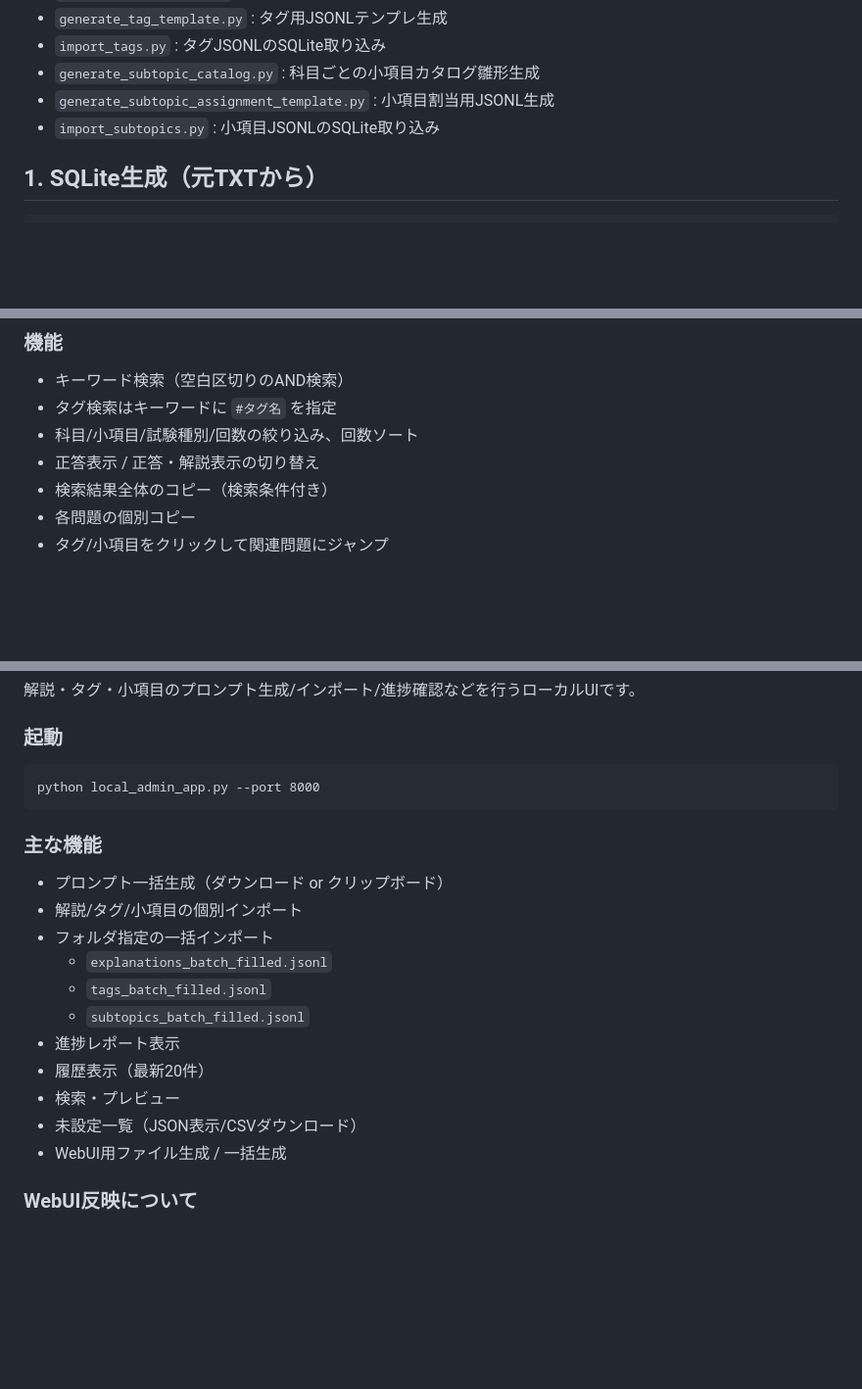
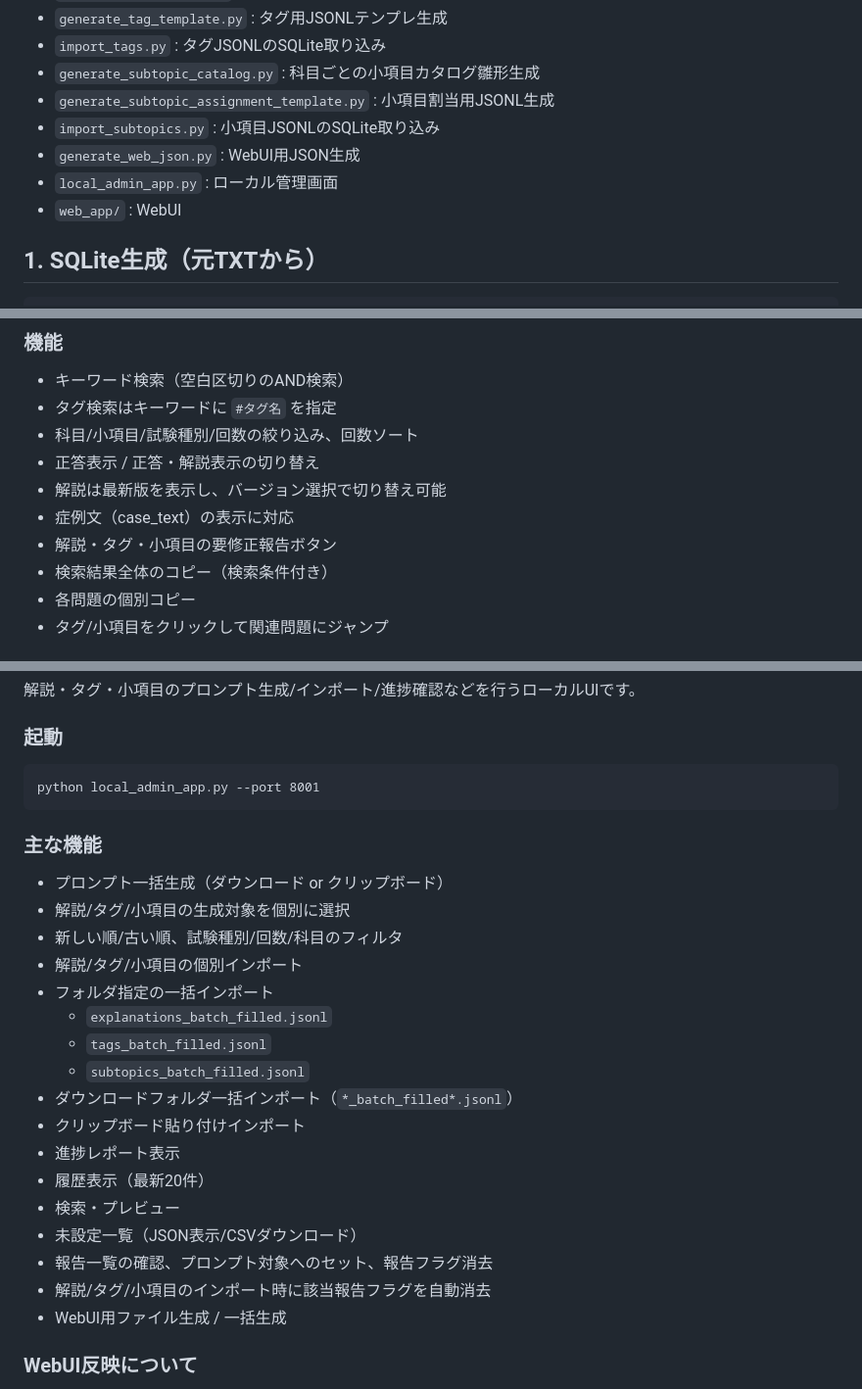
Before and after one commit to fedorlelele/Ahaki_study_viewer, a Markdown page: README.md, 3 parts joined by grey strips. Shown at 98% size. Drawn GitHub-style; blank space fills up the shorter version.

Commit message:
READMEに最新機能を追記

````diff
--- a/README.md
+++ b/README.md
@@ -19,6 +19,9 @@
 - `generate_subtopic_catalog.py` : 科目ごとの小項目カタログ雛形生成
 - `generate_subtopic_assignment_template.py` : 小項目割当用JSONL生成
 - `import_subtopics.py` : 小項目JSONLのSQLite取り込み
+- `generate_web_json.py` : WebUI用JSON生成
+- `local_admin_app.py` : ローカル管理画面
+- `web_app/` : WebUI
 
 ## 1. SQLite生成（元TXTから）
 ```
@@ -115,6 +119,9 @@ python -m http.server 8000
 - タグ検索はキーワードに `#タグ名` を指定
 - 科目/小項目/試験種別/回数の絞り込み、回数ソート
 - 正答表示 / 正答・解説表示の切り替え
+- 解説は最新版を表示し、バージョン選択で切り替え可能
+- 症例文（case_text）の表示に対応
+- 解説・タグ・小項目の要修正報告ボタン
 - 検索結果全体のコピー（検索条件付き）
 - 各問題の個別コピー
 - タグ/小項目をクリックして関連問題にジャンプ
@@ -133,20 +140,26 @@ python -m http.server 8000
 
 ### 起動
 ```
-python local_admin_app.py --port 8000
+python local_admin_app.py --port 8001
 ```
 
 ### 主な機能
 - プロンプト一括生成（ダウンロード or クリップボード）
+- 解説/タグ/小項目の生成対象を個別に選択
+- 新しい順/古い順、試験種別/回数/科目のフィルタ
 - 解説/タグ/小項目の個別インポート
 - フォルダ指定の一括インポート
   - `explanations_batch_filled.jsonl`
   - `tags_batch_filled.jsonl`
   - `subtopics_batch_filled.jsonl`
+- ダウンロードフォルダ一括インポート（`*_batch_filled*.jsonl`）
+- クリップボード貼り付けインポート
 - 進捗レポート表示
 - 履歴表示（最新20件）
 - 検索・プレビュー
 - 未設定一覧（JSON表示/CSVダウンロード）
+- 報告一覧の確認、プロンプト対象へのセット、報告フラグ消去
+- 解説/タグ/小項目のインポート時に該当報告フラグを自動消去
 - WebUI用ファイル生成 / 一括生成
 
 ### WebUI反映について
````
Also changed, not shown: other parts of README.md (+1 -0 lines).
